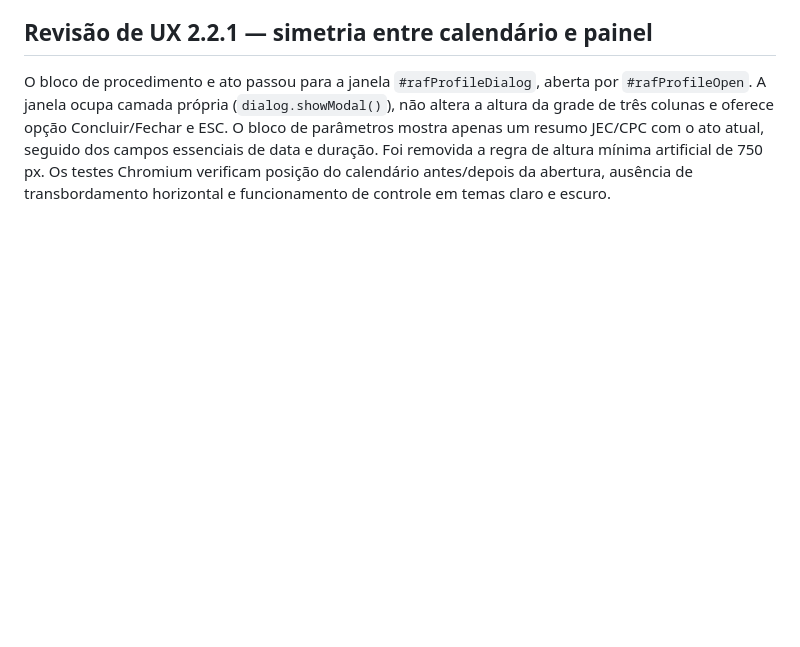
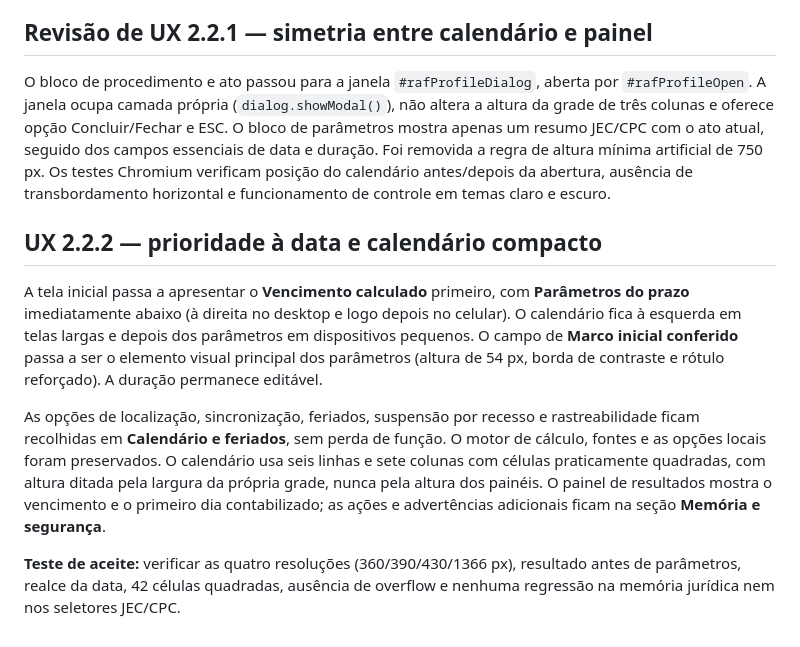
Before and after one commit to rafaelmsp/raf-prazo, a Markdown page: docs/RAF_PRAZO_22_ENTREGA.md, the part around the change. Rendered like a GitHub page; blank space fills up the shorter version.

Commit message:
docs: registrar layout com data evidente e calendário de células quadradas

```diff
--- a/docs/RAF_PRAZO_22_ENTREGA.md
+++ b/docs/RAF_PRAZO_22_ENTREGA.md
@@ -55,3 +55,11 @@ O Raf-Prazo é **nacional e independente**. O perfil inicial para um novo usuár
 ## Revisão de UX 2.2.1 — simetria entre calendário e painel
 
 O bloco de procedimento e ato passou para a janela `#rafProfileDialog`, aberta por `#rafProfileOpen`. A janela ocupa camada própria (`dialog.showModal()`), não altera a altura da grade de três colunas e oferece opção Concluir/Fechar e ESC. O bloco de parâmetros mostra apenas um resumo JEC/CPC com o ato atual, seguido dos campos essenciais de data e duração. Foi removida a regra de altura mínima artificial de 750 px. Os testes Chromium verificam posição do calendário antes/depois da abertura, ausência de transbordamento horizontal e funcionamento de controle em temas claro e escuro.
+
+## UX 2.2.2 — prioridade à data e calendário compacto
+
+A tela inicial passa a apresentar o **Vencimento calculado** primeiro, com **Parâmetros do prazo** imediatamente abaixo (à direita no desktop e logo depois no celular). O calendário fica à esquerda em telas largas e depois dos parâmetros em dispositivos pequenos. O campo de **Marco inicial conferido** passa a ser o elemento visual principal dos parâmetros (altura de 54 px, borda de contraste e rótulo reforçado). A duração permanece editável.
+
+As opções de localização, sincronização, feriados, suspensão por recesso e rastreabilidade ficam recolhidas em **Calendário e feriados**, sem perda de função. O motor de cálculo, fontes e as opções locais foram preservados. O calendário usa seis linhas e sete colunas com células praticamente quadradas, com altura ditada pela largura da própria grade, nunca pela altura dos painéis. O painel de resultados mostra o vencimento e o primeiro dia contabilizado; as ações e advertências adicionais ficam na seção **Memória e segurança**.
+
+**Teste de aceite:** verificar as quatro resoluções (360/390/430/1366 px), resultado antes de parâmetros, realce da data, 42 células quadradas, ausência de overflow e nenhuma regressão na memória jurídica nem nos seletores JEC/CPC.
```
